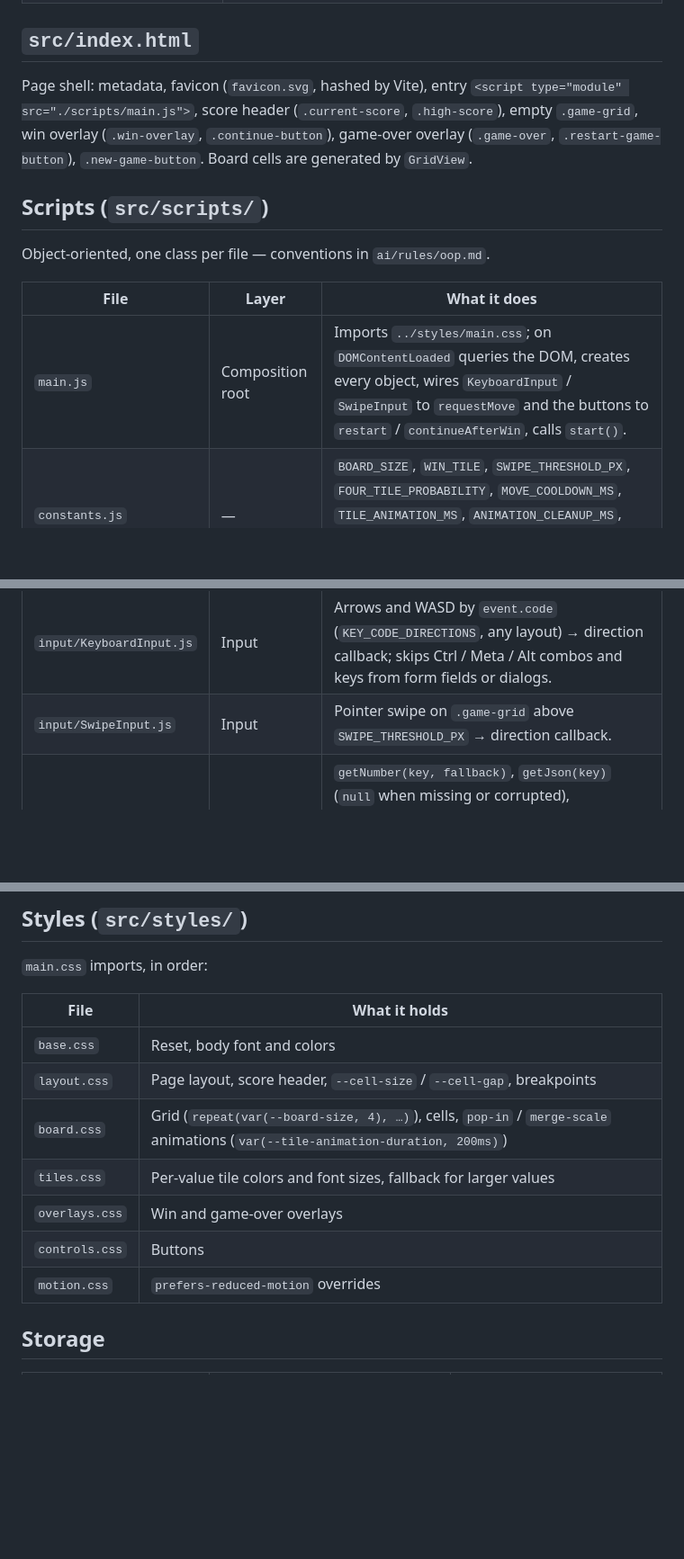
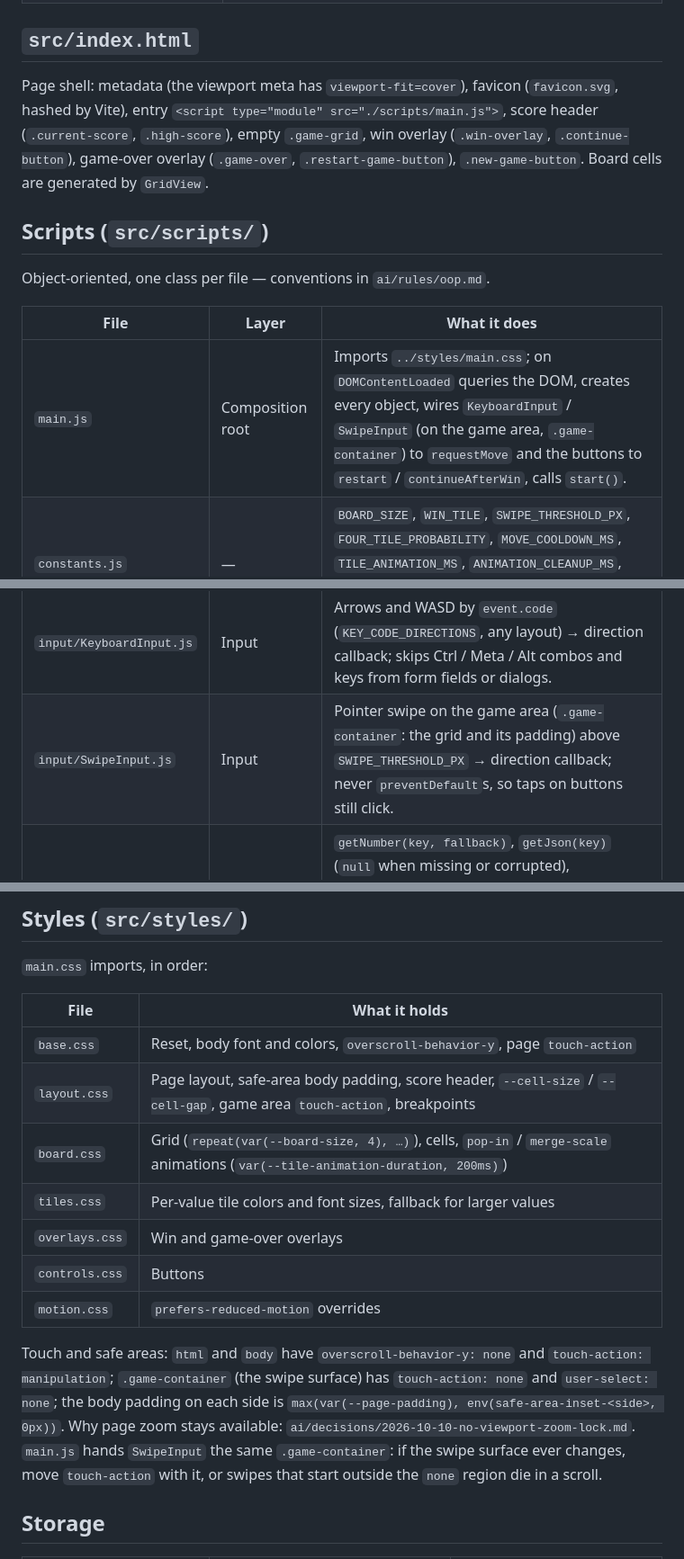
Before and after one commit to serlisovyk/2048, a Markdown page: ai/map.md, 3 parts joined by grey strips. Shown at 90% size. GitHub-like rendering; blank space fills up the shorter version.

Commit message:
docs: document the mobile touch handling in README and the repo map
Co-Authored-By: Claude Sonnet 5.5 <noreply@anthropic.com>

```diff
--- a/ai/map.md
+++ b/ai/map.md
@@ -25,7 +25,8 @@ added, removed, renamed, or moved.
 
 ## `src/index.html`
 
-Page shell: metadata, favicon (`favicon.svg`, hashed by Vite), entry
+Page shell: metadata (the viewport meta has `viewport-fit=cover`), favicon
+(`favicon.svg`, hashed by Vite), entry
 `<script type="module" src="./scripts/main.js">`, score header (`.current-score`,
 `.high-score`), empty `.game-grid`, win overlay (`.win-overlay`, `.continue-button`),
 game-over overlay (`.game-over`, `.restart-game-button`), `.new-game-button`. Board
@@ -37,7 +38,7 @@ Object-oriented, one class per file — conventions in `ai/rules/oop.md`.
 
 | File                     | Layer            | What it does                                                                                                                                                                                                                                                                                                           |
 | ------------------------ | ---------------- | ---------------------------------------------------------------------------------------------------------------------------------------------------------------------------------------------------------------------------------------------------------------------------------------------------------------------- |
-| `main.js`                | Composition root | Imports `../styles/main.css`; on `DOMContentLoaded` queries the DOM, creates every object, wires `KeyboardInput` / `SwipeInput` to `requestMove` and the buttons to `restart` / `continueAfterWin`, calls `start()`.                                                                                                   |
+| `main.js`                | Composition root | Imports `../styles/main.css`; on `DOMContentLoaded` queries the DOM, creates every object, wires `KeyboardInput` / `SwipeInput` (on the game area, `.game-container`) to `requestMove` and the buttons to `restart` / `continueAfterWin`, calls `start()`.                                                             |
 | `constants.js`           | —                | `BOARD_SIZE`, `WIN_TILE`, `SWIPE_THRESHOLD_PX`, `FOUR_TILE_PROBABILITY`, `MOVE_COOLDOWN_MS`, `TILE_ANIMATION_MS`, `ANIMATION_CLEANUP_MS`, `DIRECTIONS`, `KEY_CODE_DIRECTIONS`, `STORAGE_KEYS`, `SAVED_GAME_VERSION`.                                                                                                   |
 | `GameController.js`      | Controller       | `start()`, `restart()`, `continueAfterWin()`, `requestMove(direction)` — the single movement guard (cooldown, pause after win, game over). Keeps the high score and persists it; saves the game after every move that does not end it, restores it in `start()`, deletes it on game over and in `#startNewGame()`.     |
 | `game/Board.js`          | Model            | Private grid. `spawnRandomTile()`, `move(direction)` → `{ moved, scoreGained }`, `hasTile(value)`, `hasAvailableMoves()`, `toArray()`, `restore(cells)` (validates size and tile values, `true`/`false`). Line sliding in `static #slideLine`.                                                                         |
@@ -46,7 +47,7 @@ Object-oriented, one class per file — conventions in `ai/rules/oop.md`.
 | `ui/ScoreView.js`        | View             | `renderScore`, `renderHighScore`.                                                                                                                                                                                                                                                                                      |
 | `ui/OverlayView.js`      | View             | `showWin`, `hideWin`, `showGameOver`, `hideAll` (still via `style.display`), `onContinue`, `onRestart`.                                                                                                                                                                                                                |
 | `input/KeyboardInput.js` | Input            | Arrows and WASD by `event.code` (`KEY_CODE_DIRECTIONS`, any layout) → direction callback; skips Ctrl / Meta / Alt combos and keys from form fields or dialogs.                                                                                                                                                         |
-| `input/SwipeInput.js`    | Input            | Pointer swipe on `.game-grid` above `SWIPE_THRESHOLD_PX` → direction callback.                                                                                                                                                                                                                                         |
+| `input/SwipeInput.js`    | Input            | Pointer swipe on the game area (`.game-container`: the grid and its padding) above `SWIPE_THRESHOLD_PX` → direction callback; never `preventDefault`s, so taps on buttons still click.                                                                                                                                 |
 | `storage/SafeStorage.js` | Storage          | `getNumber(key, fallback)`, `getJson(key)` (`null` when missing or corrupted), `setValue(key, value)`, `setJson(key, value)`, `remove(key)`; returns the fallback / ignores writes when `localStorage` is blocked or throws.                                                                                           |
 
 Known couplings left for later issues: overlays toggle `style.display` and both can
@@ -59,13 +60,21 @@ show at once (MY-114); `merged-cell` also fires on a plain slide into an empty c
 
 | File           | What it holds                                                                                                                  |
 | -------------- | ------------------------------------------------------------------------------------------------------------------------------ |
-| `base.css`     | Reset, body font and colors                                                                                                    |
-| `layout.css`   | Page layout, score header, `--cell-size` / `--cell-gap`, breakpoints                                                           |
+| `base.css`     | Reset, body font and colors, `overscroll-behavior-y`, page `touch-action`                                                      |
+| `layout.css`   | Page layout, safe-area body padding, score header, `--cell-size` / `--cell-gap`, game area `touch-action`, breakpoints         |
 | `board.css`    | Grid (`repeat(var(--board-size, 4), …)`), cells, `pop-in` / `merge-scale` animations (`var(--tile-animation-duration, 200ms)`) |
 | `tiles.css`    | Per-value tile colors and font sizes, fallback for larger values                                                               |
 | `overlays.css` | Win and game-over overlays                                                                                                     |
 | `controls.css` | Buttons                                                                                                                        |
 | `motion.css`   | `prefers-reduced-motion` overrides                                                                                             |
+
+Touch and safe areas: `html` and `body` have `overscroll-behavior-y: none` and
+`touch-action: manipulation`; `.game-container` (the swipe surface) has
+`touch-action: none` and `user-select: none`; the body padding on each side is
+`max(var(--page-padding), env(safe-area-inset-<side>, 0px))`. Why page zoom stays
+available: `ai/decisions/2026-10-10-no-viewport-zoom-lock.md`. `main.js` hands `SwipeInput`
+the same `.game-container`: if the swipe surface ever changes, move `touch-action` with
+it, or swipes that start outside the `none` region die in a scroll.
 
 ## Storage
 
```
Also changed, not shown: 1 other file.
